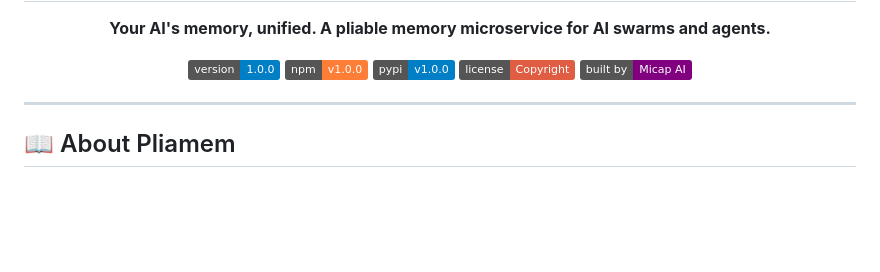
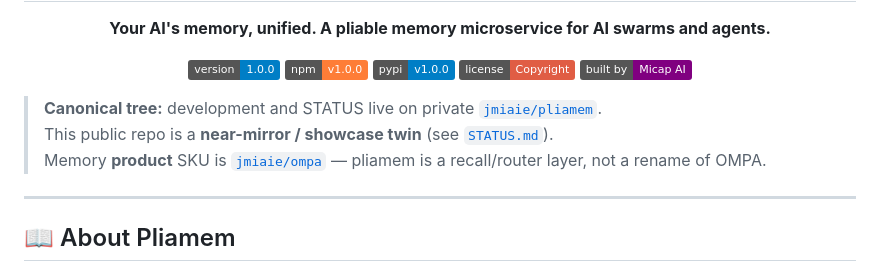
Before and after one commit to jmiaie/pliamem-public, a Markdown page: README.md, the part around the change. Drawn GitHub-style; badges without logos; blank space fills up the shorter version.

```diff
--- a/README.md
+++ b/README.md
@@ -8,6 +8,10 @@
   [![License](https://img.shields.io/badge/license-Copyright-red.svg)](#license)
   [![Micap AI](https://img.shields.io/badge/built%20by-Micap%20AI-purple.svg)](https://github.com/jmiaie)
 </div>
+
+> **Canonical tree:** development and STATUS live on private [`jmiaie/pliamem`](https://github.com/jmiaie/pliamem).
+> This public repo is a **near-mirror / showcase twin** (see [`STATUS.md`](STATUS.md)).
+> Memory **product** SKU is [`jmiaie/ompa`](https://github.com/jmiaie/ompa) — pliamem is a recall/router layer, not a rename of OMPA.
 
 ---
 
```
Also changed, not shown: STATUS.md (added, +32 -0 lines).
